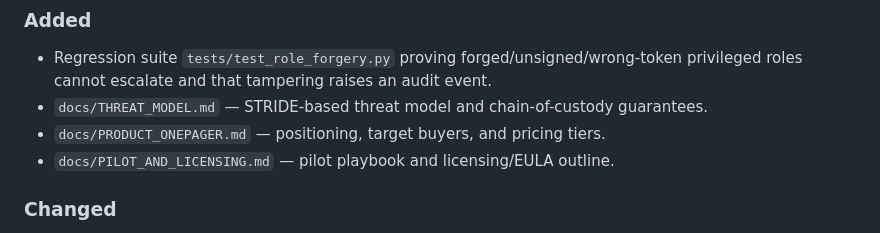
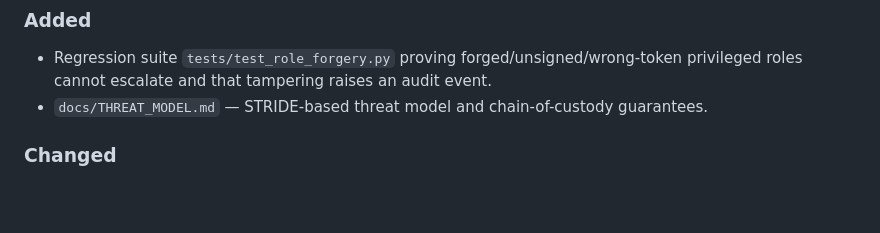
Before and after one commit to Nakum-hub/ISEC, a Markdown page: CHANGELOG.md, the part around the change. Drawn GitHub-style; blank space fills up the shorter version.

Commit message:
docs(changelog): remove references to docs that were not added
The Unreleased section listed docs/PRODUCT_ONEPAGER.md and
docs/PILOT_AND_LICENSING.md, which were intentionally not added to the
public repo. Removing those lines so the changelog matches the tree.

```diff
--- a/CHANGELOG.md
+++ b/CHANGELOG.md
@@ -23,8 +23,6 @@ All notable changes to ISEC are documented in this file.
 - Regression suite `tests/test_role_forgery.py` proving forged/unsigned/wrong-token
   privileged roles cannot escalate and that tampering raises an audit event.
 - `docs/THREAT_MODEL.md` — STRIDE-based threat model and chain-of-custody guarantees.
-- `docs/PRODUCT_ONEPAGER.md` — positioning, target buyers, and pricing tiers.
-- `docs/PILOT_AND_LICENSING.md` — pilot playbook and licensing/EULA outline.
 
 ### Changed
 
```
